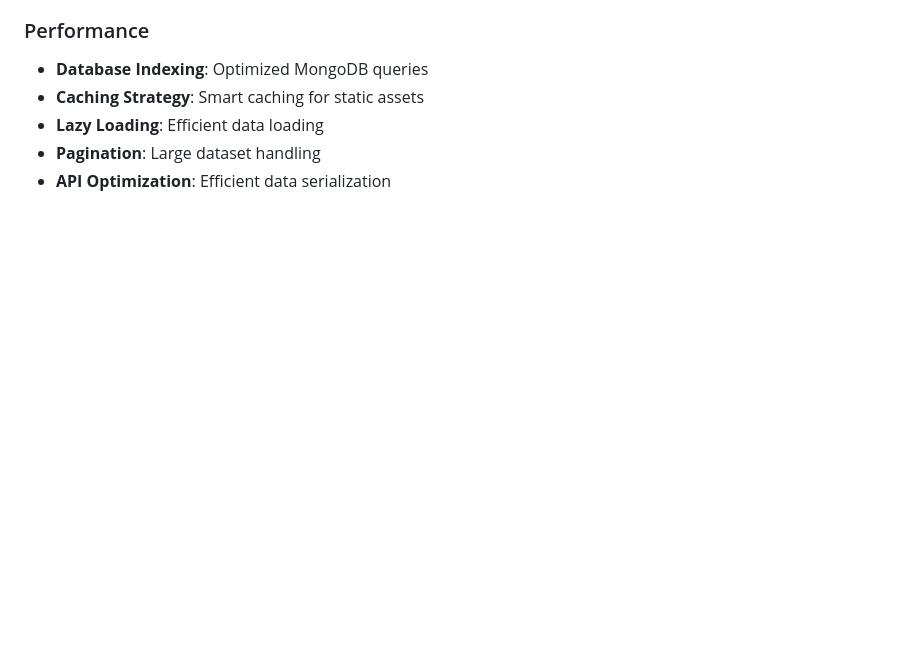
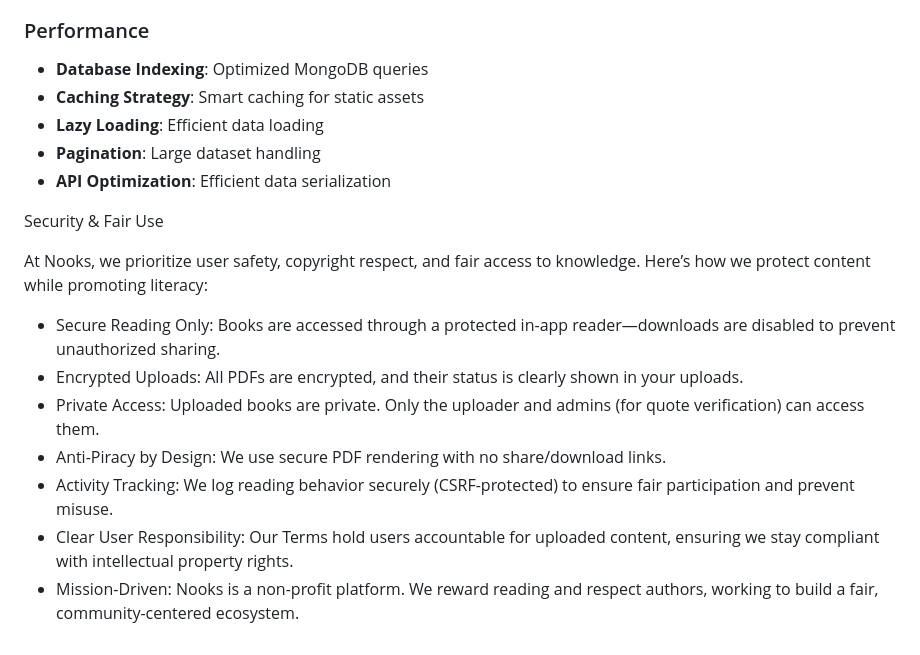
Before and after one commit to nooksandhook-ux/ENHANCED_SOCIALS, a Markdown page: nooks/README.md, the part around the change. Rendered like a GitHub page; blank space fills up the shorter version.

```diff
--- a/nooks/README.md
+++ b/nooks/README.md
@@ -488,3 +488,15 @@ For support, please open an issue on GitHub or contact the development team.
 - **Lazy Loading**: Efficient data loading
 - **Pagination**: Large dataset handling
 - **API Optimization**: Efficient data serialization
+
+Security & Fair Use
+
+At Nooks, we prioritize user safety, copyright respect, and fair access to knowledge. Here’s how we protect content while promoting literacy:
+
+- Secure Reading Only: Books are accessed through a protected in-app reader—downloads are disabled to prevent unauthorized sharing.
+- Encrypted Uploads: All PDFs are encrypted, and their status is clearly shown in your uploads.
+- Private Access: Uploaded books are private. Only the uploader and admins (for quote verification) can access them.
+- Anti-Piracy by Design: We use secure PDF rendering with no share/download links.
+- Activity Tracking: We log reading behavior securely (CSRF-protected) to ensure fair participation and prevent misuse.
+- Clear User Responsibility: Our Terms hold users accountable for uploaded content, ensuring we stay compliant with intellectual property rights.
+- Mission-Driven: Nooks is a non-profit platform. We reward reading and respect authors, working to build a fair, community-centered ecosystem.
```
